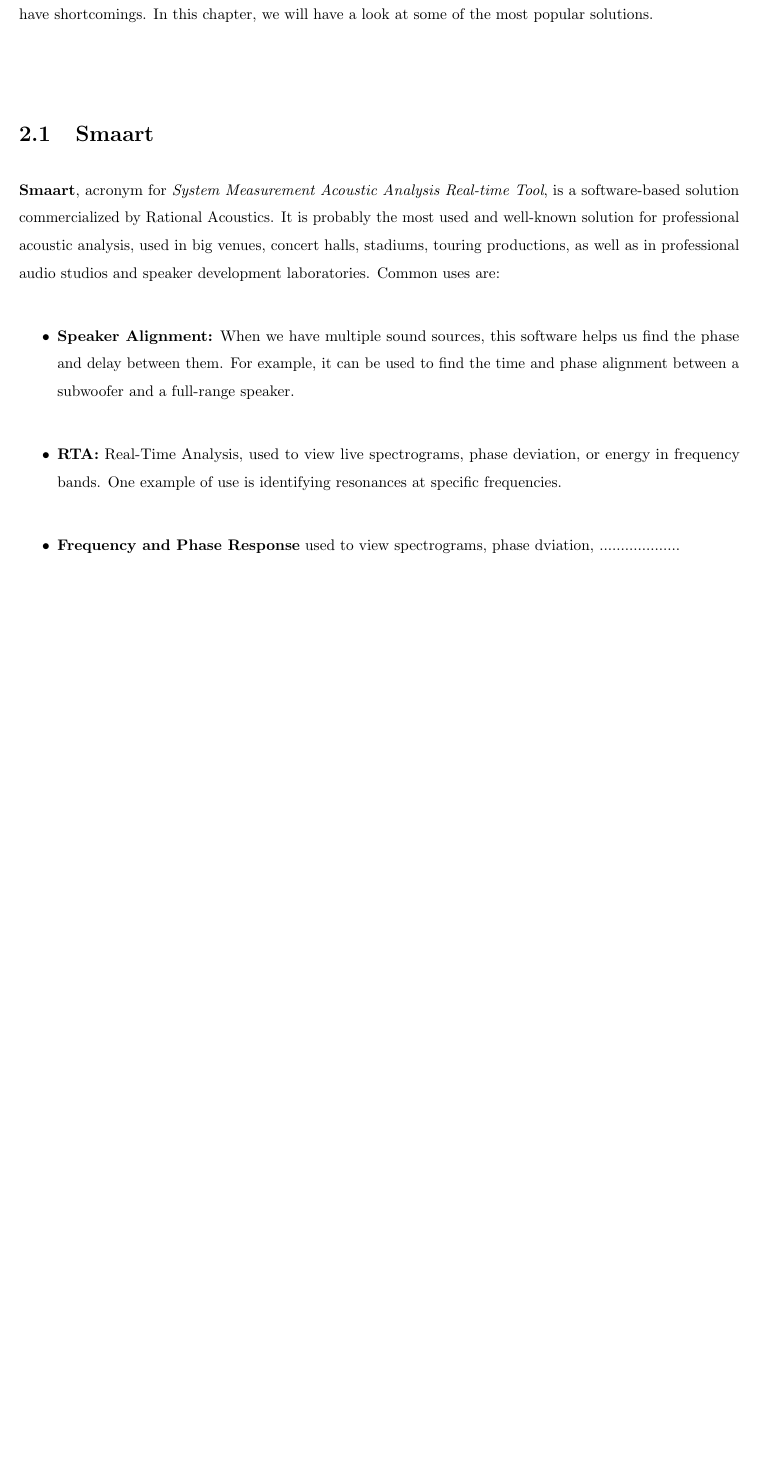
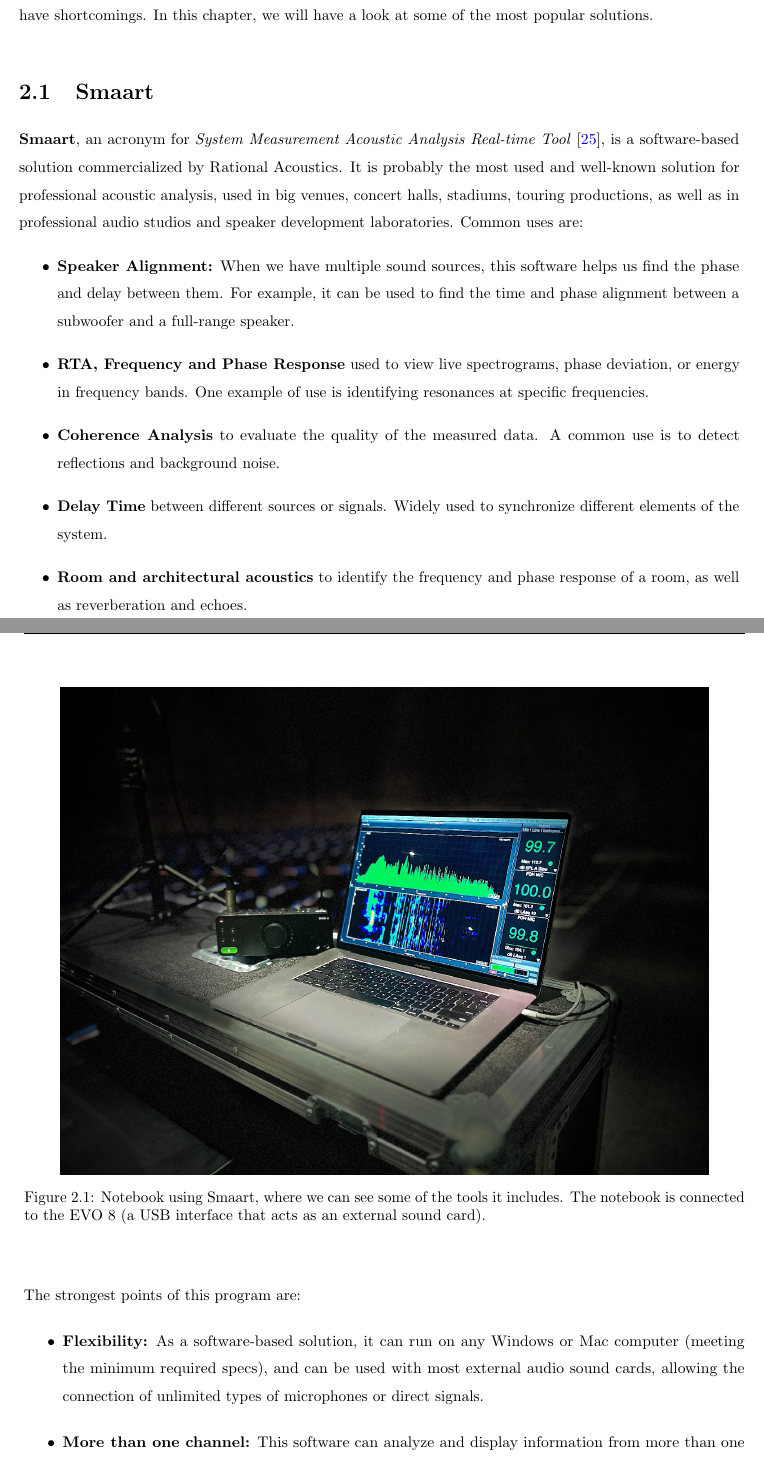
Before and after one commit to Alexandr-Ramos/TFG, a LaTeX thesis (memoria/main.tex, which reads memoria/Files/Estat_Questio.tex): part of page 17 of 33 before the commit and two parts of pages 17 and 18 of 35 after it, the two joined at a grey line, cut so that both start at the same text, the shorter picture padded with empty space. Compiled offline with pdfLaTeX; TikZ figures are drawn from their code, not taken from saved files.

Commit message:
smaart explained

```diff
--- a/memoria/Files/Estat_Questio.tex
+++ b/memoria/Files/Estat_Questio.tex
@@ -4,11 +4,31 @@
 
 \section{Smaart}
 
-\textbf{Smaart}, acronym for \textit{System Measurement Acoustic Analysis Real-time Tool}, is a software-based solution commercialized by Rational Acoustics. It is probably the most used and well-known solution for professional acoustic analysis, used in big venues, concert halls, stadiums, touring productions, as well as in professional audio studios and speaker development laboratories.  Common uses are:
+\textbf{Smaart}, an acronym for \textit{System Measurement Acoustic Analysis Real-time Tool} \cite{SMAART}, is a software-based solution commercialized by Rational Acoustics. It is probably the most used and well-known solution for professional acoustic analysis, used in big venues, concert halls, stadiums, touring productions, as well as in professional audio studios and speaker development laboratories.  Common uses are:
 
 \begin{itemize}
 	\item \textbf{Speaker Alignment:} When we have multiple sound sources, this software helps us find the phase and delay between them. For example, it can be used to find the time and phase alignment between a subwoofer and a full-range speaker.
 
-	\item \textbf{RTA:} Real-Time Analysis, used to view live spectrograms, phase deviation, or energy in frequency bands. One example of use is identifying resonances at specific frequencies.
+	\item \textbf{RTA, Frequency and Phase Response} used to view live spectrograms, phase deviation, or energy in frequency bands. One example of use is identifying resonances at specific frequencies.
 
-	\item \textbf{Frequency and Phase Response} used to view spectrograms, phase dviation, ...................
+	\item \textbf{Coherence Analysis} to evaluate the quality of the measured data. A common use is to detect reflections and background noise.
+
+	\item \textbf{Delay Time} between different sources or signals. Widely used to synchronize different elements of the system.
+
+	\item \textbf{Room and architectural acoustics} to identify the frequency and phase response of a room, as well as reverberation and echoes.
+\end{itemize}
+
+\begin{figure}[H]
+	\centering
+	\includegraphics[width=0.9
+	\linewidth]{Figures/smaart_01.png}
+	\caption{Notebook using Smaart, where we can see some of the tools it includes. The notebook is connected to the EVO 8 (a USB interface that acts as an external sound card).}
+	\label{fig:SMAART}
+\end{figure}
+
+The strongest points of this program are:
+
+\begin{itemize}
+	\item \textbf{Flexibility:} As a software-based solution, it can run on any Windows or Mac computer (meeting the minimum required specs}), and can be used with most external audio sound cards, allowing the connection of unlimited types of microphones or direct signals.
+
+	\item \textbf{More than one channel:} This software can analyze and display information from more than one input channel at the same time, allowing comparisons between different channels. This is used to compare an original signal with the signal captured by a microphone inside a room with a sound system, helping to detect room acoustics or sound system issues. Another common use is to measure the sound in different places of the same room simultaneously.
```
Also changed, not shown: memoria/Files/Introduccio.tex (+1 -1 lines), memoria/myrefs.bib (+19 -0 lines), memoria/Figures/smaart_01.png (added), memoria/main.pdf, memoria/Files/Estat_Questio.tex (21 more changed lines), 1 other file.
